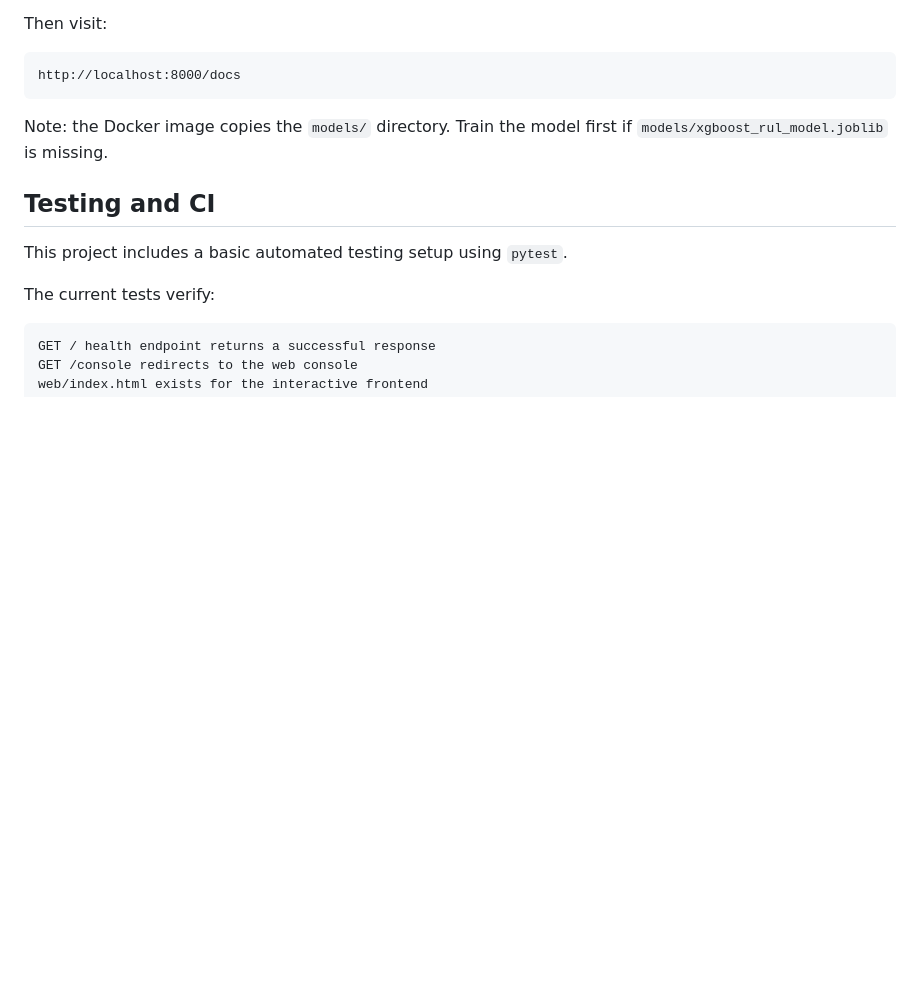
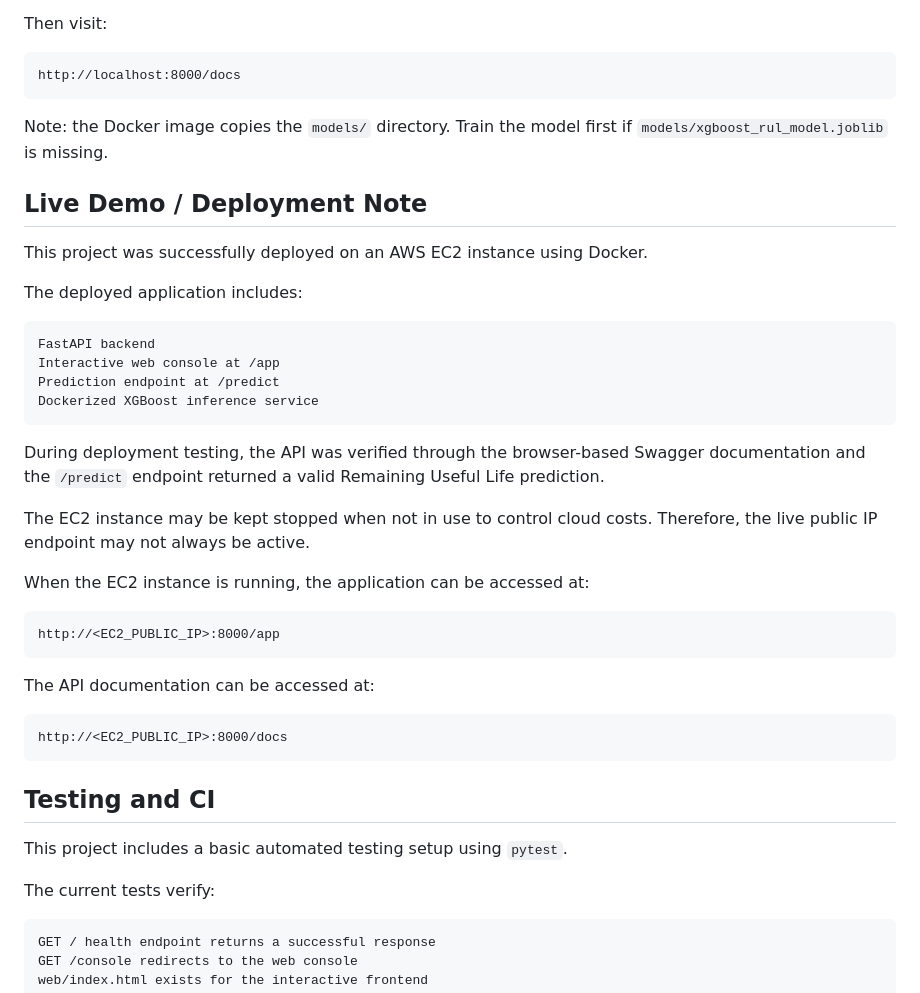
Before and after one commit to kallurivenkatesh4416-commits/aero-rul-predictor, a Markdown page: README.md, the part around the change. Rendered like a GitHub page; blank space fills up the shorter version.

Commit message:
Add live deployment note to README

````diff
--- a/README.md
+++ b/README.md
@@ -236,6 +236,35 @@ http://localhost:8000/docs
 Note: the Docker image copies the `models/` directory. Train the model first if
 `models/xgboost_rul_model.joblib` is missing.
 
+## Live Demo / Deployment Note
+
+This project was successfully deployed on an AWS EC2 instance using Docker.
+
+The deployed application includes:
+
+```text
+FastAPI backend
+Interactive web console at /app
+Prediction endpoint at /predict
+Dockerized XGBoost inference service
+```
+
+During deployment testing, the API was verified through the browser-based Swagger documentation and the `/predict` endpoint returned a valid Remaining Useful Life prediction.
+
+The EC2 instance may be kept stopped when not in use to control cloud costs. Therefore, the live public IP endpoint may not always be active.
+
+When the EC2 instance is running, the application can be accessed at:
+
+```text
+http://<EC2_PUBLIC_IP>:8000/app
+```
+
+The API documentation can be accessed at:
+
+```text
+http://<EC2_PUBLIC_IP>:8000/docs
+```
+
 ## Testing and CI
 
 This project includes a basic automated testing setup using `pytest`.
````
